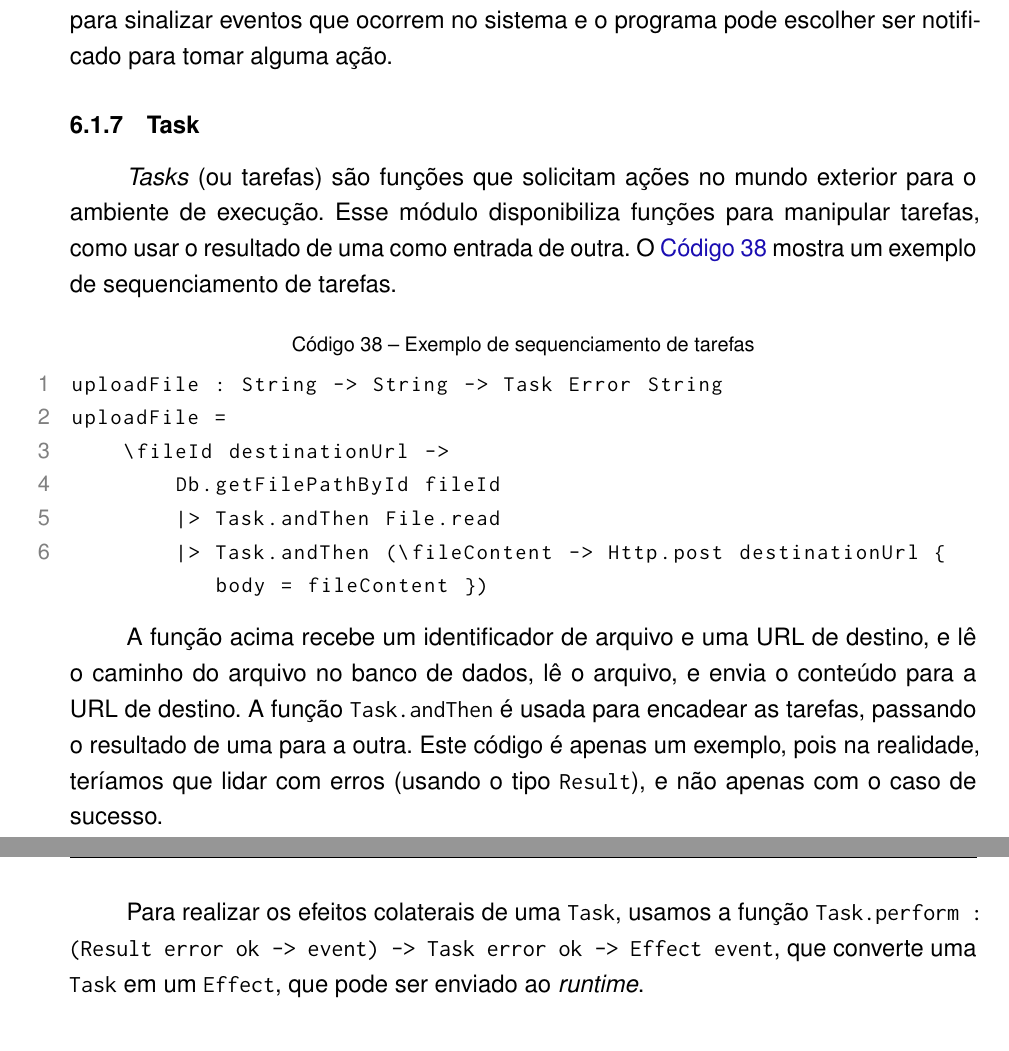
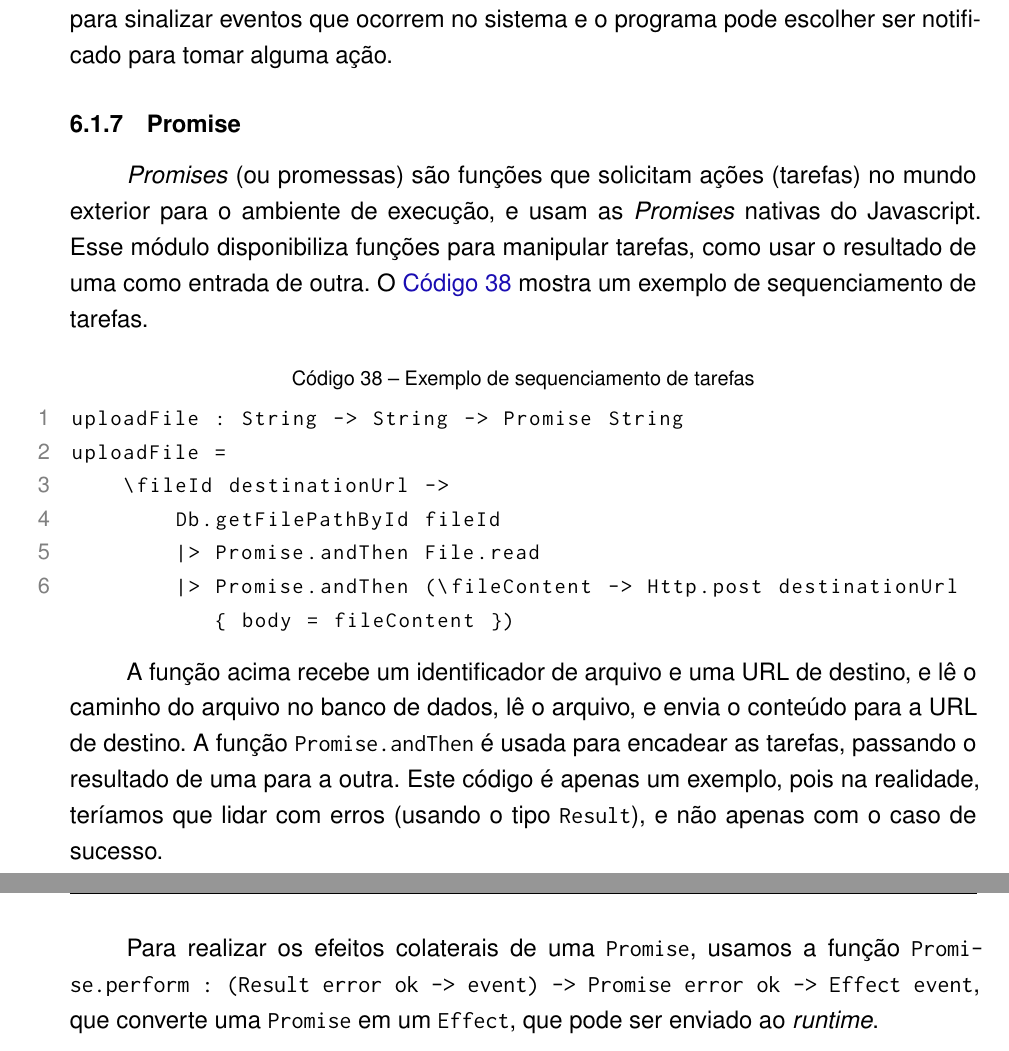
Before and after one commit to henriquecbuss/ipe-dissertation, a LaTeX thesis (main.tex, which reads chapters/6_programas_em_ipe.tex): two parts of pages 53 and 54 of 71, joined at a grey line, cut so that both start at the same text. Compiled offline with pdfLaTeX.

Commit message:
Rename Task -> Promise

```diff
--- a/chapters/6_programas_em_ipe.tex
+++ b/chapters/6_programas_em_ipe.tex
@@ -107,32 +107,32 @@ O tipo \texttt{Subscription} é usado pelo ambiente de execução (discutido na
 pode escolher ser notificado para tomar alguma ação.
 
 
-\subsection{Task}
+\subsection{Promise}
 
-\textit{Tasks} (ou tarefas) são funções que solicitam ações no mundo exterior para
-o ambiente de execução. Esse módulo disponibiliza funções para manipular tarefas,
-como usar o resultado de uma como entrada de outra. O \autoref{lst:task-example}
+\textit{Promises} (ou promessas) são funções que solicitam ações (tarefas) no mundo exterior para
+o ambiente de execução, e usam as \textit{Promises} nativas do Javascript. Esse módulo disponibiliza
+funções para manipular tarefas, como usar o resultado de uma como entrada de outra. O \autoref{lst:promise-example}
 mostra um exemplo de sequenciamento de tarefas.
 
-\begin{lstlisting}[label={lst:task-example},caption={Exemplo de sequenciamento de tarefas}]
-uploadFile : String -> String -> Task Error String
+\begin{lstlisting}[label={lst:promise-example},caption={Exemplo de sequenciamento de tarefas}]
+uploadFile : String -> String -> Promise String
 uploadFile =
     \fileId destinationUrl ->
         Db.getFilePathById fileId
-        |> Task.andThen File.read
-        |> Task.andThen (\fileContent -> Http.post destinationUrl { body = fileContent })
+        |> Promise.andThen File.read
+        |> Promise.andThen (\fileContent -> Http.post destinationUrl { body = fileContent })
 \end{lstlisting}
 
 A função acima recebe um identificador de arquivo e uma URL de destino, e lê
 o caminho do arquivo no banco de dados, lê o arquivo, e envia o conteúdo para
-a URL de destino. A função \texttt{Task.andThen} é usada para encadear as tarefas,
+a URL de destino. A função \texttt{Promise.andThen} é usada para encadear as tarefas,
 passando o resultado de uma para a outra. Este código é apenas um exemplo, pois
 na realidade, teríamos que lidar com erros (usando o tipo \texttt{Result}), e
 não apenas com o caso de sucesso.
 
-Para realizar os efeitos colaterais de uma \texttt{Task}, usamos a função
-\texttt{Task.perform : (Result error ok -> event) -> Task error ok -> Effect event},
-que converte uma \texttt{Task} em um \texttt{Effect}, que pode ser enviado ao
+Para realizar os efeitos colaterais de uma \texttt{Promise}, usamos a função
+\texttt{Promise.perform : (Result error ok -> event) -> Promise error ok -> Effect event},
+que converte uma \texttt{Promise} em um \texttt{Effect}, que pode ser enviado ao
 \textit{runtime}.
 
 \subsection{JSON}
```
Also changed, not shown: pictures/runtime.png, chapters/6_programas_em_ipe.tex (4 more changed lines).
